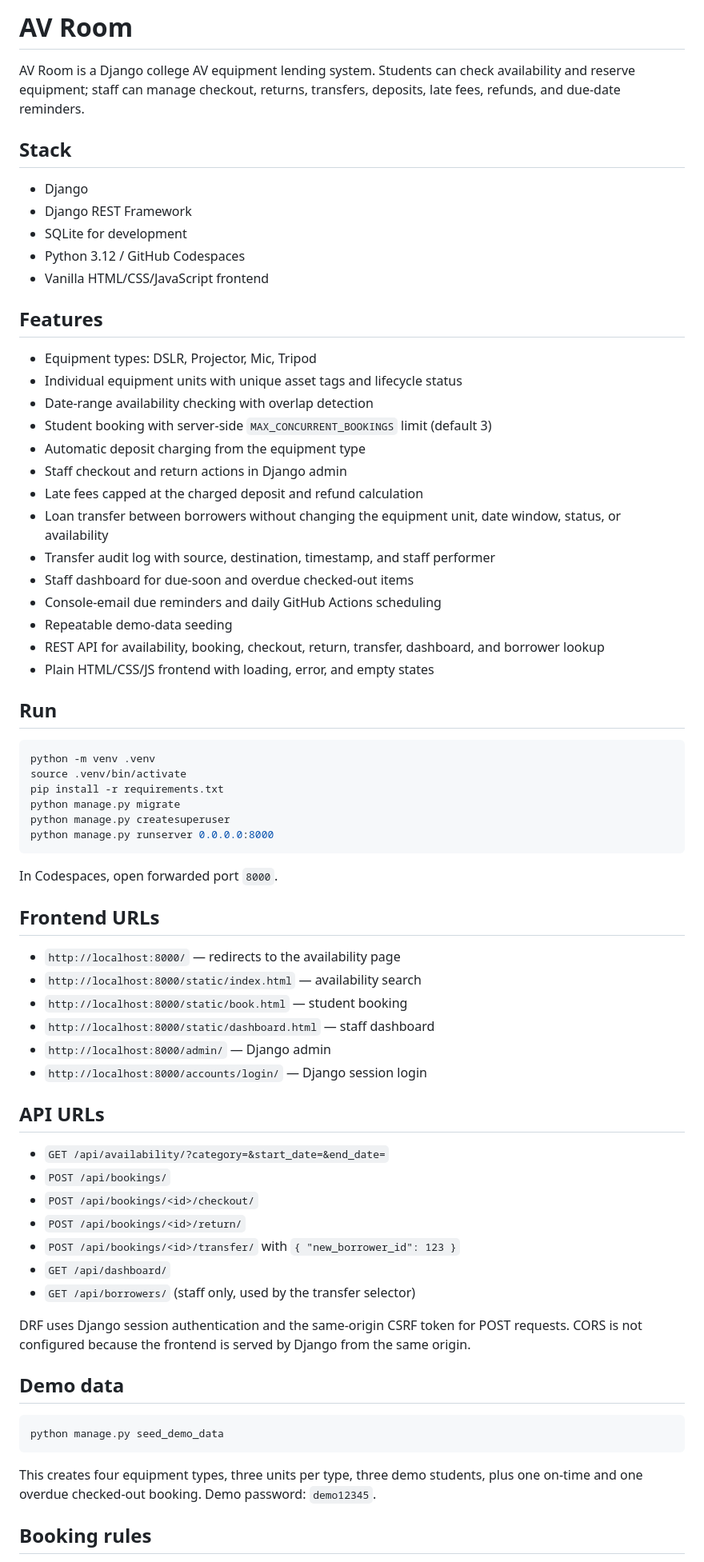
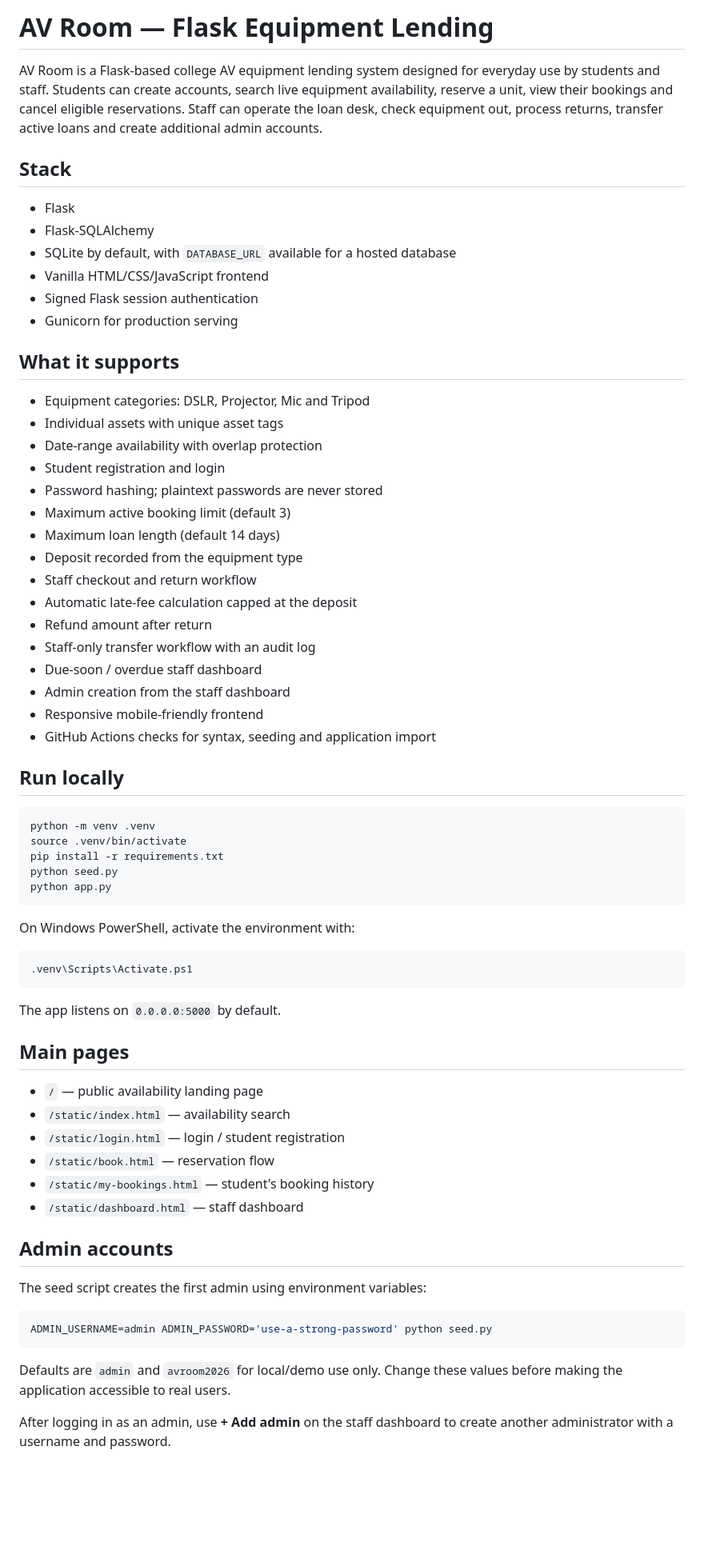
Before and after one commit to 2023btechaidsrachit14305-wq/av_room, a Markdown page: README.md, the part around one of its changes. Shown at 80% size. Drawn GitHub-style; blank space fills up the shorter version.

Commit message:
Rewrite README for Flask application

````diff
--- a/README.md
+++ b/README.md
@@ -1,73 +1,71 @@
-# AV Room
+# AV Room — Flask Equipment Lending
 
-AV Room is a Django college AV equipment lending system. Students can check availability and reserve equipment; staff can manage checkout, returns, transfers, deposits, late fees, refunds, and due-date reminders.
+AV Room is a Flask-based college AV equipment lending system designed for everyday use by students and staff. Students can create accounts, search live equipment availability, reserve a unit, view their bookings and cancel eligible reservations. Staff can operate the loan desk, check equipment out, process returns, transfer active loans and create additional admin accounts.
 
 ## Stack
 
-- Django
-- Django REST Framework
-- SQLite for development
-- Python 3.12 / GitHub Codespaces
+- Flask
+- Flask-SQLAlchemy
+- SQLite by default, with `DATABASE_URL` available for a hosted database
 - Vanilla HTML/CSS/JavaScript frontend
+- Signed Flask session authentication
+- Gunicorn for production serving
 
-## Features
+## What it supports
 
-- Equipment types: DSLR, Projector, Mic, Tripod
-- Individual equipment units with unique asset tags and lifecycle status
-- Date-range availability checking with overlap detection
-- Student booking with server-side `MAX_CONCURRENT_BOOKINGS` limit (default 3)
-- Automatic deposit charging from the equipment type
-- Staff checkout and return actions in Django admin
-- Late fees capped at the charged deposit and refund calculation
-- Loan transfer between borrowers without changing the equipment unit, date window, status, or availability
-- Transfer audit log with source, destination, timestamp, and staff performer
-- Staff dashboard for due-soon and overdue checked-out items
-- Console-email due reminders and daily GitHub Actions scheduling
-- Repeatable demo-data seeding
-- REST API for availability, booking, checkout, return, transfer, dashboard, and borrower lookup
-- Plain HTML/CSS/JS frontend with loading, error, and empty states
+- Equipment categories: DSLR, Projector, Mic and Tripod
+- Individual assets with unique asset tags
+- Date-range availability with overlap protection
+- Student registration and login
+- Password hashing; plaintext passwords are never stored
+- Maximum active booking limit (default 3)
+- Maximum loan length (default 14 days)
+- Deposit recorded from the equipment type
+- Staff checkout and return workflow
+- Automatic late-fee calculation capped at the deposit
+- Refund amount after return
+- Staff-only transfer workflow with an audit log
+- Due-soon / overdue staff dashboard
+- Admin creation from the staff dashboard
+- Responsive mobile-friendly frontend
+- GitHub Actions checks for syntax, seeding and application import
 
-## Run
+## Run locally
 
 ```bash
 python -m venv .venv
 source .venv/bin/activate
 pip install -r requirements.txt
-python manage.py migrate
-python manage.py createsuperuser
-python manage.py runserver 0.0.0.0:8000
+python seed.py
+python app.py
 ```
 
-In Codespaces, open forwarded port `8000`.
+On Windows PowerShell, activate the environment with:
 
-## Frontend URLs
+```powershell
+.venv\Scripts\Activate.ps1
+```
 
-- `http://localhost:8000/` — redirects to the availability page
-- `http://localhost:8000/static/index.html` — availability search
-- `http://localhost:8000/static/book.html` — student booking
-- `http://localhost:8000/static/dashboard.html` — staff dashboard
-- `http://localhost:8000/admin/` — Django admin
-- `http://localhost:8000/accounts/login/` — Django session login
+The app listens on `0.0.0.0:5000` by default.
 
-## API URLs
+## Main pages
 
-- `GET /api/availability/?category=&start_date=&end_date=`
-- `POST /api/bookings/`
-- `POST /api/bookings/<id>/checkout/`
-- `POST /api/bookings/<id>/return/`
-- `POST /api/bookings/<id>/transfer/` with `{ "new_borrower_id": 123 }`
-- `GET /api/dashboard/`
-- `GET /api/borrowers/` (staff only, used by the transfer selector)
+- `/` — public availability landing page
+- `/static/index.html` — availability search
+- `/static/login.html` — login / student registration
+- `/static/book.html` — reservation flow
+- `/static/my-bookings.html` — student's booking history
+- `/static/dashboard.html` — staff dashboard
 
-DRF uses Django session authentication and the same-origin CSRF token for POST requests. CORS is not configured because the frontend is served by Django from the same origin.
+## Admin accounts
 
-## Demo data
+The seed script creates the first admin using environment variables:
 
 ```bash
-python manage.py seed_demo_data
+ADMIN_USERNAME=admin ADMIN_PASSWORD='use-a-strong-password' python seed.py
 ```
 
-This creates four equipment types, three units per type, three demo students, plus one on-time and one overdue checked-out booking. Demo password: `demo12345`.
+Defaults are `admin` and `avroom2026` for local/demo use only. Change these values before making the application accessible to real users.
 
-## Booking rules
+After logging in as an admin, use **+ Add admin** on the staff dashboard to create another administrator with a username and password.
 
````
Also changed, not shown: other parts of README.md (+41 -18 lines).
